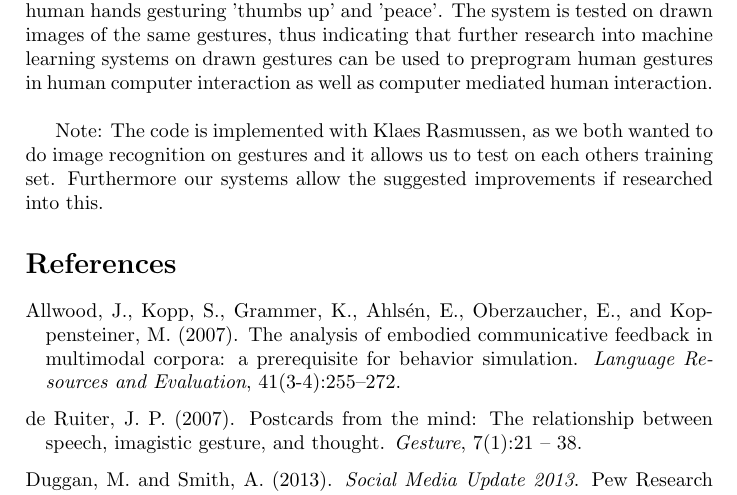
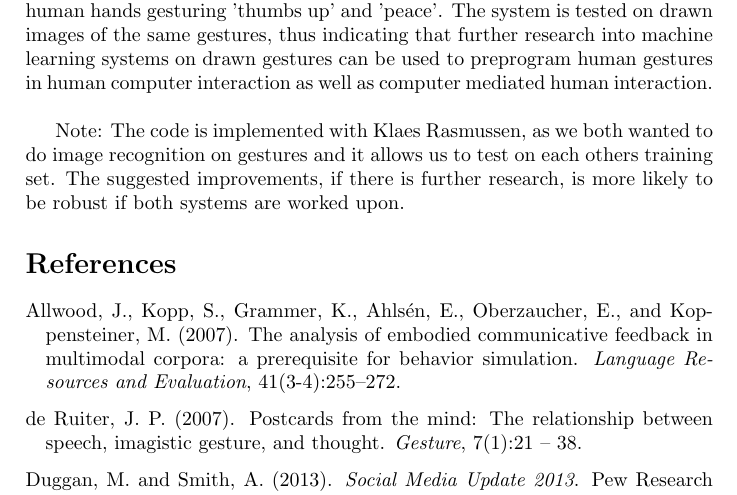
Before and after one commit to ZeerakW/cogsci2, a LaTeX document (pensum/zeerak/abstract.tex): part of page 1 of 2, cut so that both start at the same text. Compiled offline with pdfLaTeX.

Commit message:
Use better language

```diff
--- a/pensum/zeerak/abstract.tex
+++ b/pensum/zeerak/abstract.tex
@@ -19,7 +19,7 @@
 \section{Abstract}
 Given the increased use of digital media to communicate over time, it is necessary to create systems that can more accurately communicate as intended. In this project I will implement a machine learning system, that is trained on human hands gesturing 'thumbs up' and 'peace'. The system is tested on drawn images of the same gestures, thus indicating that further research into machine learning systems on drawn gestures can be used to preprogram human gestures in human computer interaction as well as computer mediated human interaction.\\
 
-Note: The code is implemented with Klaes Rasmussen, as we both wanted to do image recognition on gestures and it allows us to test on each others training set. Furthermore our systems allow the suggested improvements if researched into this.
+Note: The code is implemented with Klaes Rasmussen, as we both wanted to do image recognition on gestures and it allows us to test on each others training set. The suggested improvements, if there is further research, is more likely to be robust if both systems are worked upon.
 
 \bibliography{../reference}
 \bibliographystyle{apalike}
```
